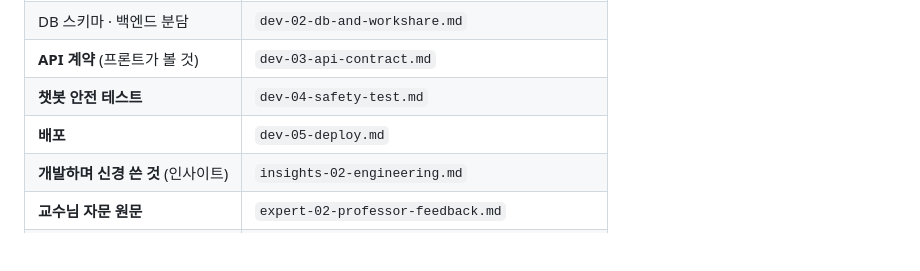
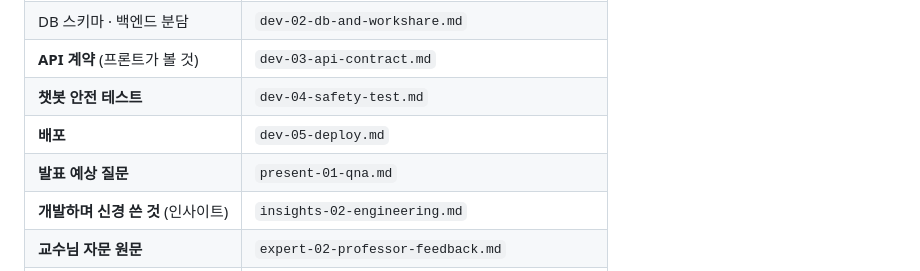
Before and after one commit to seunghyeon-L/-MORU, a Markdown page: docs/README.md, the part around the change. GitHub-like rendering; blank space fills up the shorter version.

```diff
--- a/docs/README.md
+++ b/docs/README.md
@@ -18,6 +18,7 @@
 | **API 계약** (프론트가 볼 것) | `dev-03-api-contract.md` |
 | **챗봇 안전 테스트** | `dev-04-safety-test.md` |
 | **배포** | `dev-05-deploy.md` |
+| **발표 예상 질문** | `present-01-qna.md` |
 | **개발하며 신경 쓴 것** (인사이트) | `insights-02-engineering.md` |
 | **교수님 자문 원문** | `expert-02-professor-feedback.md` |
 | 교수님께 물어볼 질문 | `expert-01-questions.md` |
```
Also changed, not shown: docs/present-01-qna.md (added, +418 -0 lines).
